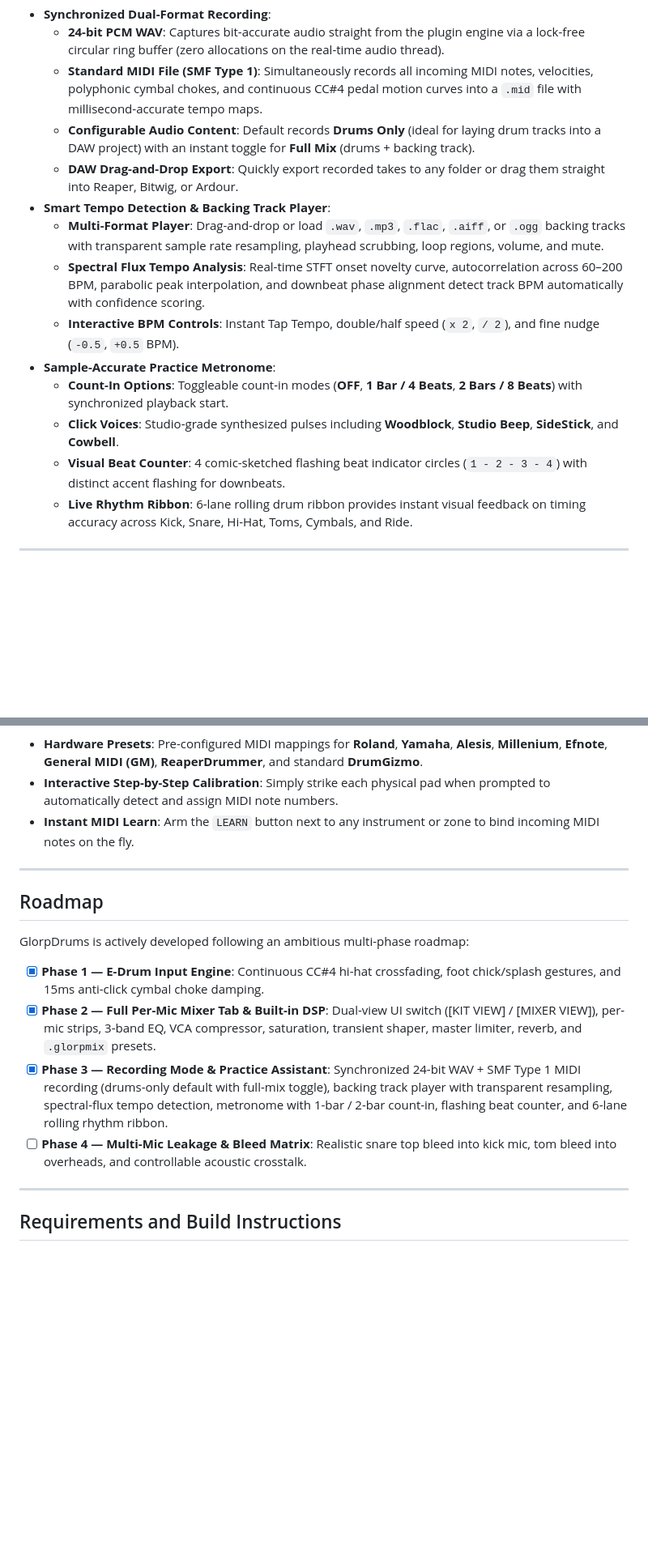
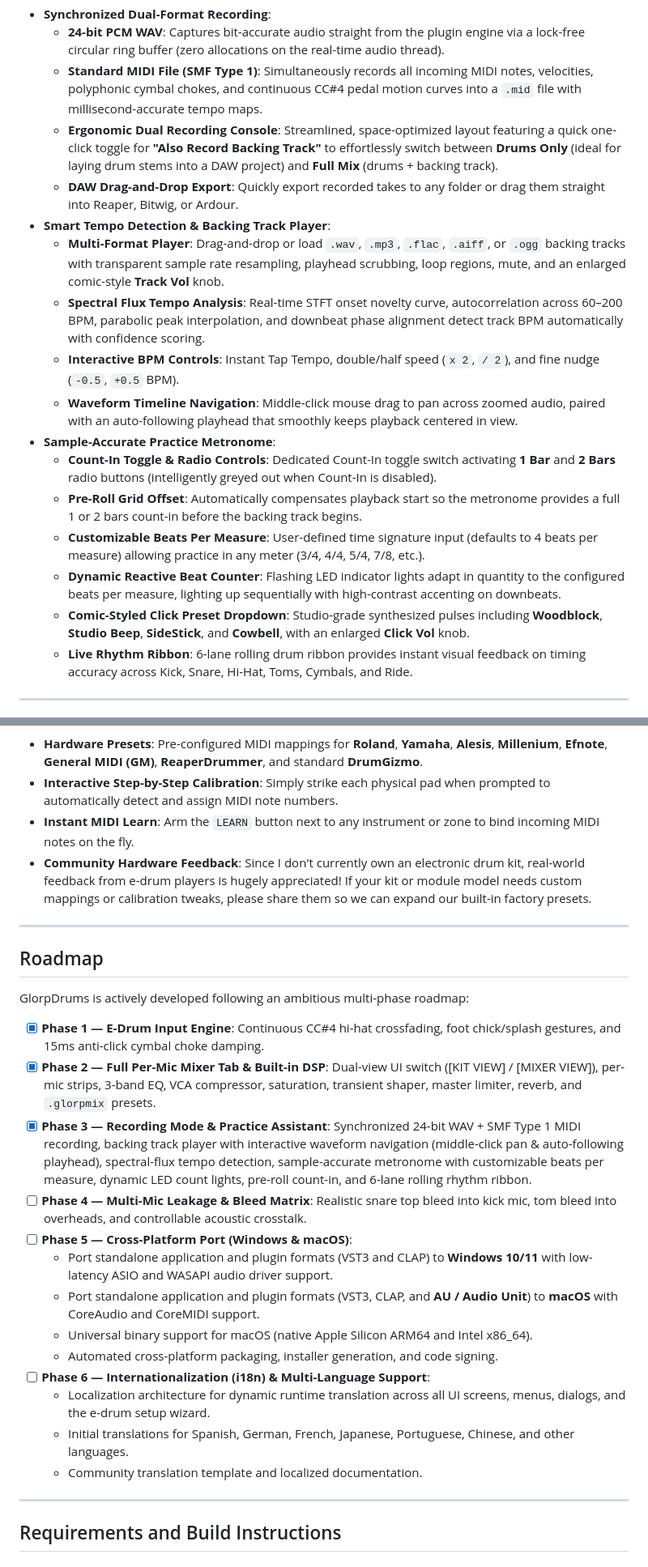
Before and after one commit to asuka-glorp/GlorpDrums, a Markdown page: README.md, 2 parts joined by grey strips. Shown at 81% size. Rendered like a GitHub page; blank space fills up the shorter version.

Commit message:
docs: update README with expanded feature descriptions, audio routing details, and roadmap additions

```diff
--- a/README.md
+++ b/README.md
@@ -103,16 +115,19 @@ Access the integrated practice suite directly via the **[PRACTICE]** header butt
 * **Synchronized Dual-Format Recording**:
   * **24-bit PCM WAV**: Captures bit-accurate audio straight from the plugin engine via a lock-free circular ring buffer (zero allocations on the real-time audio thread).
   * **Standard MIDI File (SMF Type 1)**: Simultaneously records all incoming MIDI notes, velocities, polyphonic cymbal chokes, and continuous CC#4 pedal motion curves into a `.mid` file with millisecond-accurate tempo maps.
-  * **Configurable Audio Content**: Default records **Drums Only** (ideal for laying drum tracks into a DAW project) with an instant toggle for **Full Mix** (drums + backing track).
+  * **Ergonomic Dual Recording Console**: Streamlined, space-optimized layout featuring a quick one-click toggle for **"Also Record Backing Track"** to effortlessly switch between **Drums Only** (ideal for laying drum stems into a DAW project) and **Full Mix** (drums + backing track).
   * **DAW Drag-and-Drop Export**: Quickly export recorded takes to any folder or drag them straight into Reaper, Bitwig, or Ardour.
 * **Smart Tempo Detection & Backing Track Player**:
-  * **Multi-Format Player**: Drag-and-drop or load `.wav`, `.mp3`, `.flac`, `.aiff`, or `.ogg` backing tracks with transparent sample rate resampling, playhead scrubbing, loop regions, volume, and mute.
+  * **Multi-Format Player**: Drag-and-drop or load `.wav`, `.mp3`, `.flac`, `.aiff`, or `.ogg` backing tracks with transparent sample rate resampling, playhead scrubbing, loop regions, mute, and an enlarged comic-style **Track Vol** knob.
   * **Spectral Flux Tempo Analysis**: Real-time STFT onset novelty curve, autocorrelation across 60–200 BPM, parabolic peak interpolation, and downbeat phase alignment detect track BPM automatically with confidence scoring.
   * **Interactive BPM Controls**: Instant Tap Tempo, double/half speed (`x 2`, `/ 2`), and fine nudge (`-0.5`, `+0.5` BPM).
+  * **Waveform Timeline Navigation**: Middle-click mouse drag to pan across zoomed audio, paired with an auto-following playhead that smoothly keeps playback centered in view.
 * **Sample-Accurate Practice Metronome**:
-  * **Count-In Options**: Toggleable count-in modes (**OFF**, **1 Bar / 4 Beats**, **2 Bars / 8 Beats**) with synchronized playback start.
-  * **Click Voices**: Studio-grade synthesized pulses including **Woodblock**, **Studio Beep**, **SideStick**, and **Cowbell**.
-  * **Visual Beat Counter**: 4 comic-sketched flashing beat indicator circles (`1 - 2 - 3 - 4`) with distinct accent flashing for downbeats.
+  * **Count-In Toggle & Radio Controls**: Dedicated Count-In toggle switch activating **1 Bar** and **2 Bars** radio buttons (intelligently greyed out when Count-In is disabled).
+  * **Pre-Roll Grid Offset**: Automatically compensates playback start so the metronome provides a full 1 or 2 bars count-in before the backing track begins.
+  * **Customizable Beats Per Measure**: User-defined time signature input (defaults to 4 beats per measure) allowing practice in any meter (3/4, 4/4, 5/4, 7/8, etc.).
+  * **Dynamic Reactive Beat Counter**: Flashing LED indicator lights adapt in quantity to the configured beats per measure, lighting up sequentially with high-contrast accenting on downbeats.
+  * **Comic-Styled Click Preset Dropdown**: Studio-grade synthesized pulses including **Woodblock**, **Studio Beep**, **SideStick**, and **Cowbell**, with an enlarged **Click Vol** knob.
   * **Live Rhythm Ribbon**: 6-lane rolling drum ribbon provides instant visual feedback on timing accuracy across Kick, Snare, Hi-Hat, Toms, Cymbals, and Ride.
 
 ---
@@ -126,6 +141,7 @@ GlorpDrums is purpose-built for electronic drum kits. An integrated **E-Drum Set
 * **Hardware Presets**: Pre-configured MIDI mappings for **Roland**, **Yamaha**, **Alesis**, **Millenium**, **Efnote**, **General MIDI (GM)**, **ReaperDrummer**, and standard **DrumGizmo**.
 * **Interactive Step-by-Step Calibration**: Simply strike each physical pad when prompted to automatically detect and assign MIDI note numbers.
 * **Instant MIDI Learn**: Arm the `LEARN` button next to any instrument or zone to bind incoming MIDI notes on the fly.
+* **Community Hardware Feedback**: Since I don't currently own an electronic drum kit, real-world feedback from e-drum players is hugely appreciated! If your kit or module model needs custom mappings or calibration tweaks, please share them so we can expand our built-in factory presets.
 
 ---
 
@@ -135,8 +151,17 @@ GlorpDrums is actively developed following an ambitious multi-phase roadmap:
 
 * [x] **Phase 1 — E-Drum Input Engine**: Continuous CC#4 hi-hat crossfading, foot chick/splash gestures, and 15ms anti-click cymbal choke damping.
 * [x] **Phase 2 — Full Per-Mic Mixer Tab & Built-in DSP**: Dual-view UI switch ([KIT VIEW] / [MIXER VIEW]), per-mic strips, 3-band EQ, VCA compressor, saturation, transient shaper, master limiter, reverb, and `.glorpmix` presets.
-* [x] **Phase 3 — Recording Mode & Practice Assistant**: Synchronized 24-bit WAV + SMF Type 1 MIDI recording (drums-only default with full-mix toggle), backing track player with transparent resampling, spectral-flux tempo detection, metronome with 1-bar / 2-bar count-in, flashing beat counter, and 6-lane rolling rhythm ribbon.
+* [x] **Phase 3 — Recording Mode & Practice Assistant**: Synchronized 24-bit WAV + SMF Type 1 MIDI recording, backing track player with interactive waveform navigation (middle-click pan & auto-following playhead), spectral-flux tempo detection, sample-accurate metronome with customizable beats per measure, dynamic LED count lights, pre-roll count-in, and 6-lane rolling rhythm ribbon.
 * [ ] **Phase 4 — Multi-Mic Leakage & Bleed Matrix**: Realistic snare top bleed into kick mic, tom bleed into overheads, and controllable acoustic crosstalk.
+* [ ] **Phase 5 — Cross-Platform Port (Windows & macOS)**:
+  * Port standalone application and plugin formats (VST3 and CLAP) to **Windows 10/11** with low-latency ASIO and WASAPI audio driver support.
+  * Port standalone application and plugin formats (VST3, CLAP, and **AU / Audio Unit**) to **macOS** with CoreAudio and CoreMIDI support.
+  * Universal binary support for macOS (native Apple Silicon ARM64 and Intel x86_64).
+  * Automated cross-platform packaging, installer generation, and code signing.
+* [ ] **Phase 6 — Internationalization (i18n) & Multi-Language Support**:
+  * Localization architecture for dynamic runtime translation across all UI screens, menus, dialogs, and the e-drum setup wizard.
+  * Initial translations for Spanish, German, French, Japanese, Portuguese, Chinese, and other languages.
+  * Community translation template and localized documentation.
 
 ---
 
```
Also changed, not shown: other parts of README.md (+14 -2 lines).
